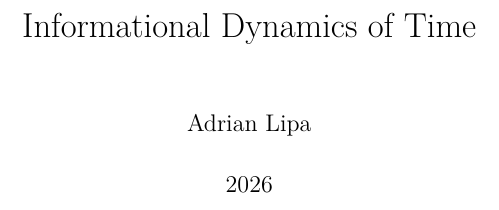
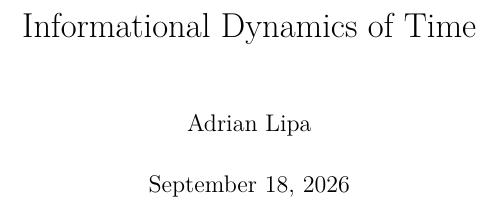
Before and after one commit to AdrianLipa90/Informational-Dynamics-of-Time, a LaTeX book (monograph/main.tex): part of page 1 of 126, cut so that both start at the same text. Compiled offline with pdfLaTeX.

Commit message:
Set monograph date to LaTeX today

```diff
--- a/monograph/main.tex
+++ b/monograph/main.tex
@@ -11,7 +11,7 @@
 \hypersetup{hidelinks}
 \title{Informational Dynamics of Time}
 \author{Adrian Lipa}
-\date{2026}
+\date{\today}
 \begin{document}
 \frontmatter
 \maketitle
```
